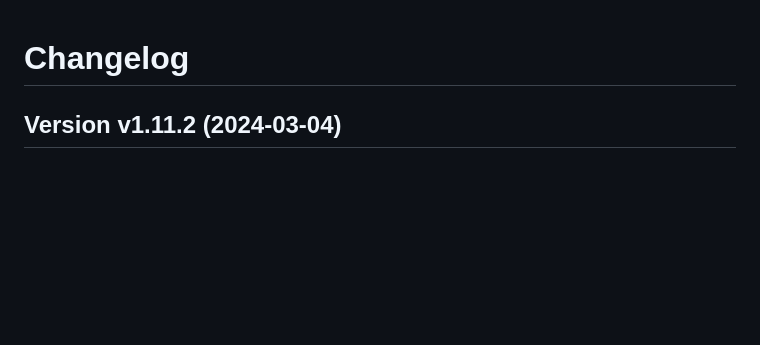
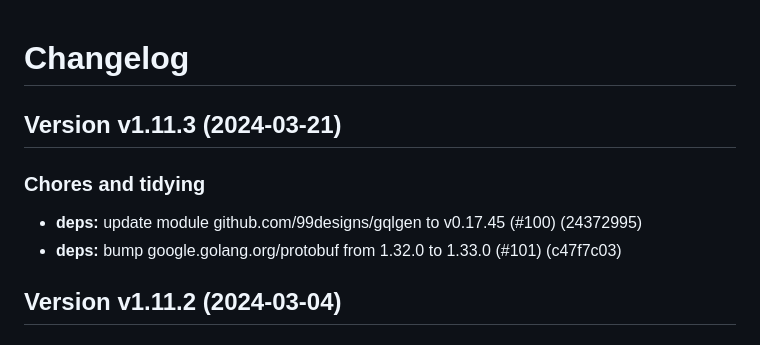
Before and after one commit to i-love-flamingo/graphql, a Markdown page: Changelog.md, the part around the change. Drawn GitHub-style; blank space fills up the shorter version.

Commit message:
Release v1.11.3

```diff
--- a/Changelog.md
+++ b/Changelog.md
@@ -1,4 +1,11 @@
 # Changelog
+
+## Version v1.11.3 (2024-03-21)
+
+### Chores and tidying
+
+- **deps:** update module github.com/99designs/gqlgen to v0.17.45 (#100) (24372995)
+- **deps:** bump google.golang.org/protobuf from 1.32.0 to 1.33.0 (#101) (c47f7c03)
 
 ## Version v1.11.2 (2024-03-04)
 
```
